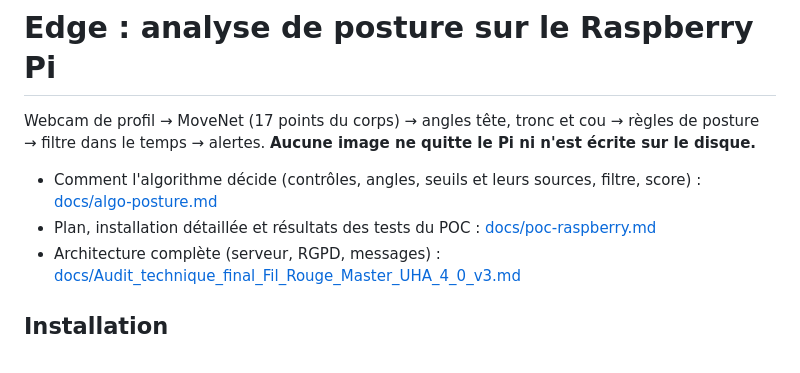
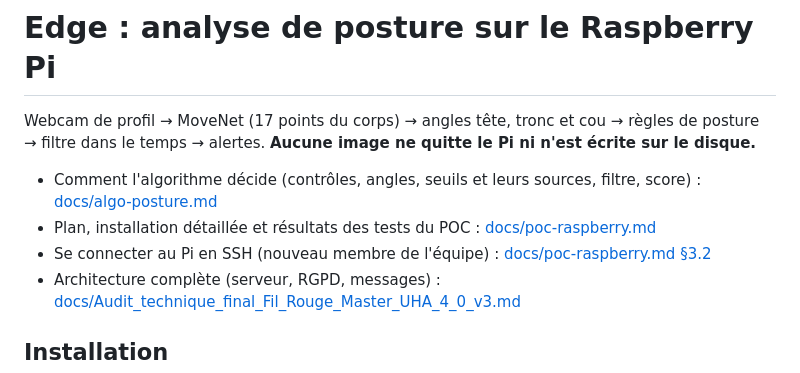
Before and after one commit to JUC0AG0G0/dos-d-ane, a Markdown page: edge/README.md, the part around the change. Rendered like a GitHub page.

Commit message:
Doc edge : donner accès au Pi à un membre de l'équipe (clé SSH par personne, commits depuis son PC, webcam partagée)

```diff
--- a/edge/README.md
+++ b/edge/README.md
@@ -5,6 +5,7 @@ Webcam de profil → MoveNet (17 points du corps) → angles tête, tronc et cou
 
 - Comment l'algorithme décide (contrôles, angles, seuils et leurs sources, filtre, score) : [docs/algo-posture.md](docs/algo-posture.md)
 - Plan, installation détaillée et résultats des tests du POC : [docs/poc-raspberry.md](docs/poc-raspberry.md)
+- Se connecter au Pi en SSH (nouveau membre de l'équipe) : [docs/poc-raspberry.md §3.2](docs/poc-raspberry.md#32-travailler-confortablement-depuis-le-pc)
 - Architecture complète (serveur, RGPD, messages) : [docs/Audit_technique_final_Fil_Rouge_Master_UHA_4_0_v3.md](docs/Audit_technique_final_Fil_Rouge_Master_UHA_4_0_v3.md)
 
 ## Installation
```
Also changed, not shown: edge/docs/poc-raspberry.md (+28 -0 lines).
